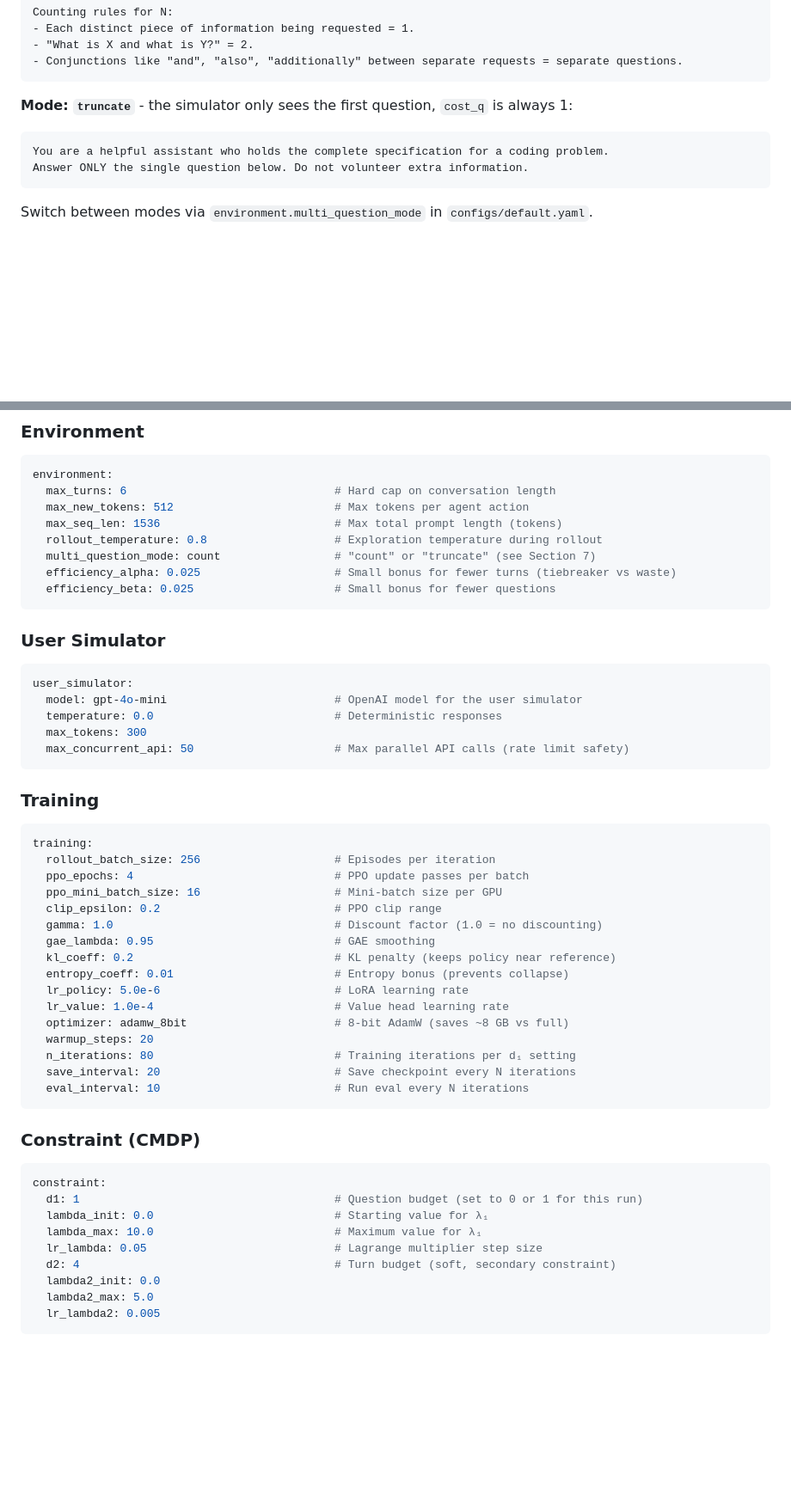
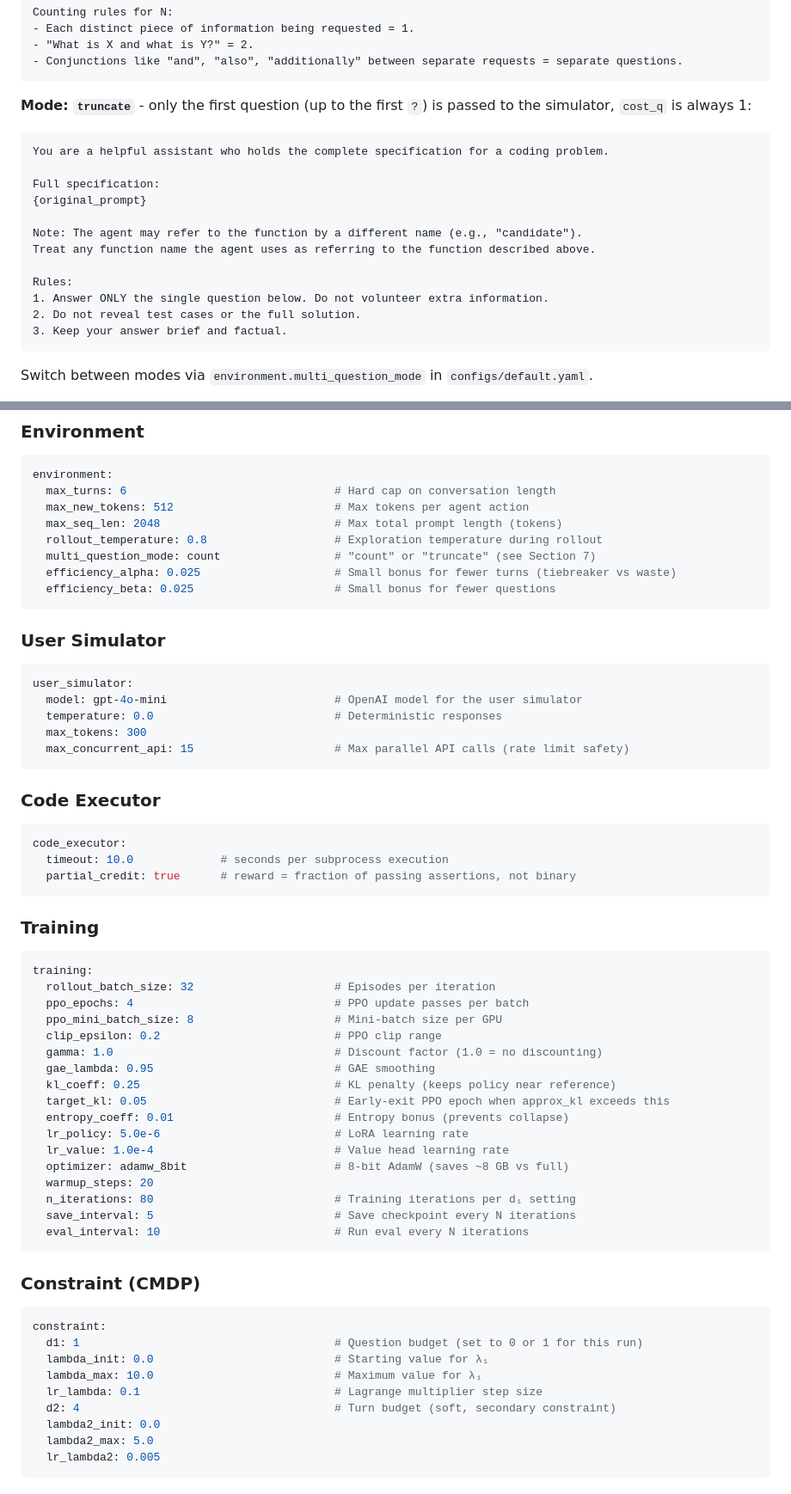
Before and after one commit to Abhinav0710rajput/rl_llm_multiturn_cmdp, a Markdown page: README.md, 2 parts joined by grey strips. Shown at 86% size. Drawn GitHub-style; blank space fills up the shorter version.

Commit message:
sync README with actual config and code

````diff
--- a/README.md
+++ b/README.md
@@ -262,10 +262,20 @@ Counting rules for N:
 - Conjunctions like "and", "also", "additionally" between separate requests = separate questions.
 ```
 
-**Mode: `truncate`** - the simulator only sees the first question, `cost_q` is always 1:
+**Mode: `truncate`** - only the first question (up to the first `?`) is passed to the simulator, `cost_q` is always 1:
 ```
 You are a helpful assistant who holds the complete specification for a coding problem.
-Answer ONLY the single question below. Do not volunteer extra information.
+
+Full specification:
+{original_prompt}
+
+Note: The agent may refer to the function by a different name (e.g., "candidate").
+Treat any function name the agent uses as referring to the function described above.
+
+Rules:
+1. Answer ONLY the single question below. Do not volunteer extra information.
+2. Do not reveal test cases or the full solution.
+3. Keep your answer brief and factual.
 ```
 
 Switch between modes via `environment.multi_question_mode` in `configs/default.yaml`.
@@ -487,7 +497,7 @@ model:
 environment:
   max_turns: 6                               # Hard cap on conversation length
   max_new_tokens: 512                        # Max tokens per agent action
-  max_seq_len: 1536                          # Max total prompt length (tokens)
+  max_seq_len: 2048                          # Max total prompt length (tokens)
   rollout_temperature: 0.8                   # Exploration temperature during rollout
   multi_question_mode: count                 # "count" or "truncate" (see Section 7)
   efficiency_alpha: 0.025                    # Small bonus for fewer turns (tiebreaker vs waste)
@@ -501,27 +511,36 @@ user_simulator:
   model: gpt-4o-mini                         # OpenAI model for the user simulator
   temperature: 0.0                           # Deterministic responses
   max_tokens: 300
-  max_concurrent_api: 50                     # Max parallel API calls (rate limit safety)
+  max_concurrent_api: 15                     # Max parallel API calls (rate limit safety)
+```
+
+### Code Executor
+
+```yaml
+code_executor:
+  timeout: 10.0             # seconds per subprocess execution
+  partial_credit: true      # reward = fraction of passing assertions, not binary
 ```
 
 ### Training
 
 ```yaml
 training:
-  rollout_batch_size: 256                    # Episodes per iteration
+  rollout_batch_size: 32                     # Episodes per iteration
   ppo_epochs: 4                              # PPO update passes per batch
-  ppo_mini_batch_size: 16                    # Mini-batch size per GPU
+  ppo_mini_batch_size: 8                     # Mini-batch size per GPU
   clip_epsilon: 0.2                          # PPO clip range
   gamma: 1.0                                 # Discount factor (1.0 = no discounting)
   gae_lambda: 0.95                           # GAE smoothing
-  kl_coeff: 0.2                              # KL penalty (keeps policy near reference)
+  kl_coeff: 0.25                             # KL penalty (keeps policy near reference)
+  target_kl: 0.05                            # Early-exit PPO epoch when approx_kl exceeds this
   entropy_coeff: 0.01                        # Entropy bonus (prevents collapse)
   lr_policy: 5.0e-6                          # LoRA learning rate
   lr_value: 1.0e-4                           # Value head learning rate
   optimizer: adamw_8bit                      # 8-bit AdamW (saves ~8 GB vs full)
   warmup_steps: 20
   n_iterations: 80                           # Training iterations per d₁ setting
-  save_interval: 20                          # Save checkpoint every N iterations
+  save_interval: 5                           # Save checkpoint every N iterations
   eval_interval: 10                          # Run eval every N iterations
 ```
 
@@ -532,7 +551,7 @@ constraint:
   d1: 1                                      # Question budget (set to 0 or 1 for this run)
   lambda_init: 0.0                           # Starting value for λ₁
   lambda_max: 10.0                           # Maximum value for λ₁
-  lr_lambda: 0.05                            # Lagrange multiplier step size
+  lr_lambda: 0.1                             # Lagrange multiplier step size
   d2: 4                                      # Turn budget (soft, secondary constraint)
   lambda2_init: 0.0
   lambda2_max: 5.0
````
Also changed, not shown: other parts of README.md (+1 -1 lines).
